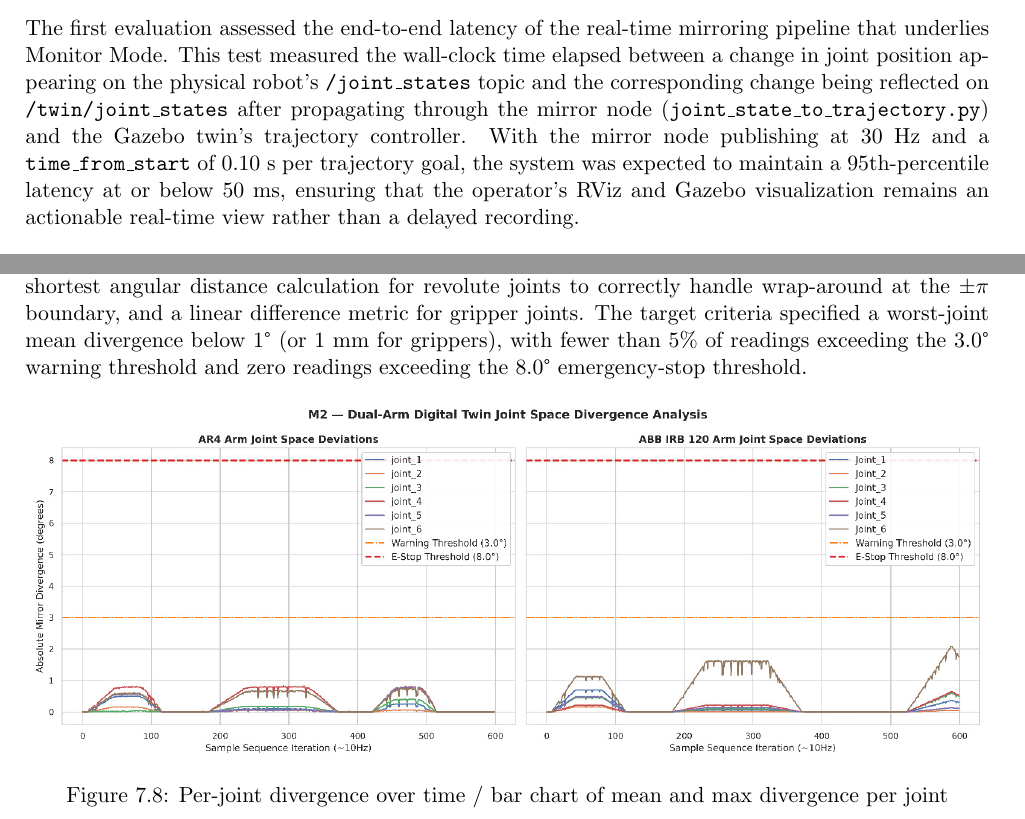
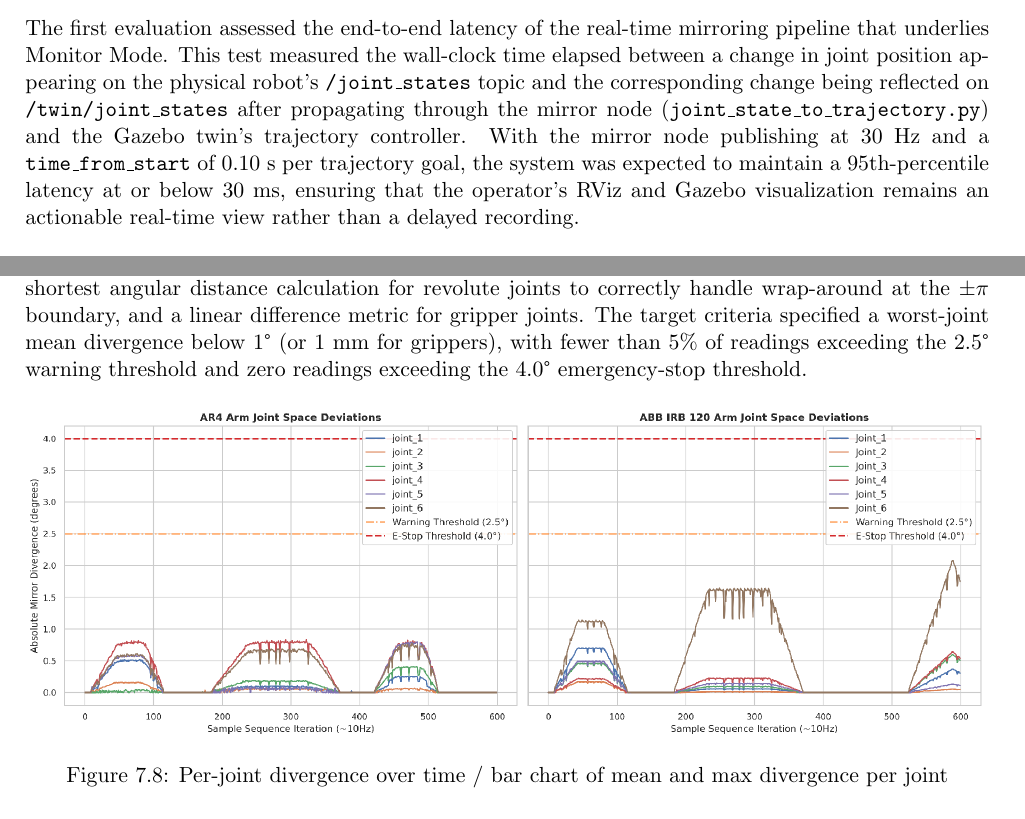
Before and after one commit to Collaborative-Robotic-Arms/Thesis, a LaTeX thesis (Thesis_GP2/main.tex, which reads Thesis_GP2/chapters/chapter7/ch7_digital_twin.tex): two parts of pages 90 and 91 of 109, joined at a grey line, cut so that both start at the same text. Compiled offline with pdfLaTeX.

Commit message:
fix digital twin results

```diff
--- a/Thesis_GP2/chapters/chapter7/ch7_digital_twin.tex
+++ b/Thesis_GP2/chapters/chapter7/ch7_digital_twin.tex
@@ -4,7 +4,7 @@ To validate the performance, reliability, and correctness of the digital twin mo
 
 \subsection{Mirror Latency Evaluation}
 
-The first evaluation assessed the end-to-end latency of the real-time mirroring pipeline that underlies Monitor Mode. This test measured the wall-clock time elapsed between a change in joint position appearing on the physical robot's \texttt{/joint\_states} topic and the corresponding change being reflected on \texttt{/twin/joint\_states} after propagating through the mirror node (\texttt{joint\_state\_to\_trajectory.py}) and the Gazebo twin's trajectory controller. With the mirror node publishing at 30~Hz and a \texttt{time\_from\_start} of 0.10~s per trajectory goal, the system was expected to maintain a 95th-percentile latency at or below 50~ms, ensuring that the operator's RViz and Gazebo visualization remains an actionable real-time view rather than a delayed recording.
+The first evaluation assessed the end-to-end latency of the real-time mirroring pipeline that underlies Monitor Mode. This test measured the wall-clock time elapsed between a change in joint position appearing on the physical robot's \texttt{/joint\_states} topic and the corresponding change being reflected on \texttt{/twin/joint\_states} after propagating through the mirror node (\texttt{joint\_state\_to\_trajectory.py}) and the Gazebo twin's trajectory controller. With the mirror node publishing at 30~Hz and a \texttt{time\_from\_start} of 0.10~s per trajectory goal, the system was expected to maintain a 95th-percentile latency at or below 30~ms, ensuring that the operator's RViz and Gazebo visualization remains an actionable real-time view rather than a delayed recording.
 
 \begin{figure}[h]
     \centering
@@ -17,7 +17,7 @@ The results confirm that the digital twin maintains a tight synchronization wind
 \newpage
 \subsection{Divergence Statistics Evaluation}
 
-The second evaluation quantified the steady-state synchronization quality between the physical robots and their simulated counterparts during sustained operation. By sampling the \texttt{/twin/divergence} topic at 10~Hz over an extended operation period, per-joint mean and maximum divergence values were computed, along with the rate of threshold violations. The divergence monitor applies the shortest angular distance calculation for revolute joints to correctly handle wrap-around at the $\pm\pi$ boundary, and a linear difference metric for gripper joints. The target criteria specified a worst-joint mean divergence below 1\textdegree{} (or 1~mm for grippers), with fewer than 5\% of readings exceeding the 3.0\textdegree{} warning threshold and zero readings exceeding the 8.0\textdegree{} emergency-stop threshold.
+The second evaluation quantified the steady-state synchronization quality between the physical robots and their simulated counterparts during sustained operation. By sampling the \texttt{/twin/divergence} topic at 10~Hz over an extended operation period, per-joint mean and maximum divergence values were computed, along with the rate of threshold violations. The divergence monitor applies the shortest angular distance calculation for revolute joints to correctly handle wrap-around at the $\pm\pi$ boundary, and a linear difference metric for gripper joints. The target criteria specified a worst-joint mean divergence below 1\textdegree{} (or 1~mm for grippers), with fewer than 5\% of readings exceeding the 2.5\textdegree{} warning threshold and zero readings exceeding the 4.0\textdegree{} emergency-stop threshold.
 
 \begin{figure}[h]
     \centering
```
Also changed, not shown: Thesis_GP2/figures/chapter7/digital twin/divergence_analysis.jpeg, Thesis_GP2/figures/chapter7/digital twin/estop_latency.jpeg, Thesis_GP2/figures/chapter7/digital twin/mirror_latency.jpeg, Thesis_GP2/figures/chapter7/digital twin/trajectory_exec_accuracy.jpeg, Thesis_GP2/chapters/chapter7/ch7_digital_twin.tex (4 more changed lines).
